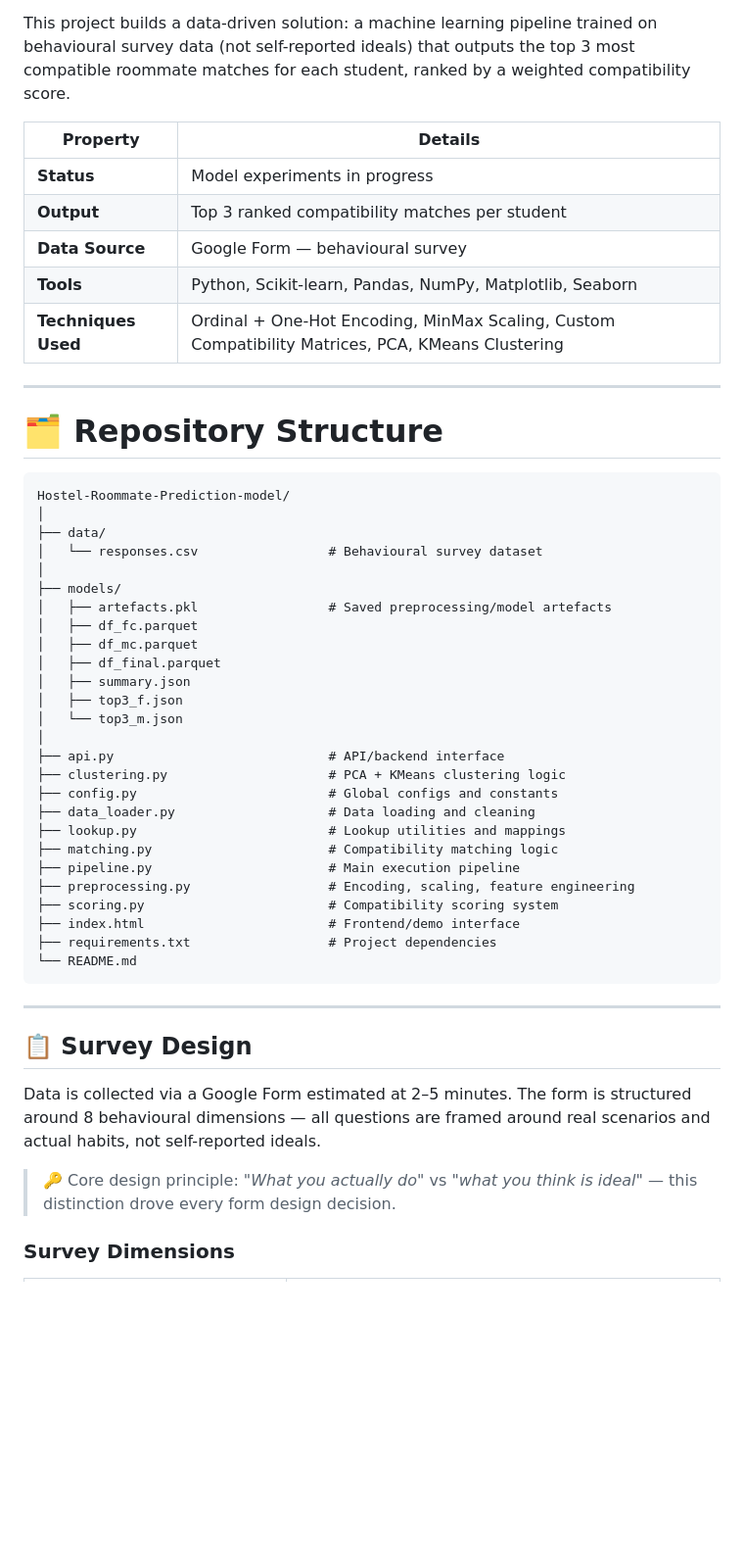
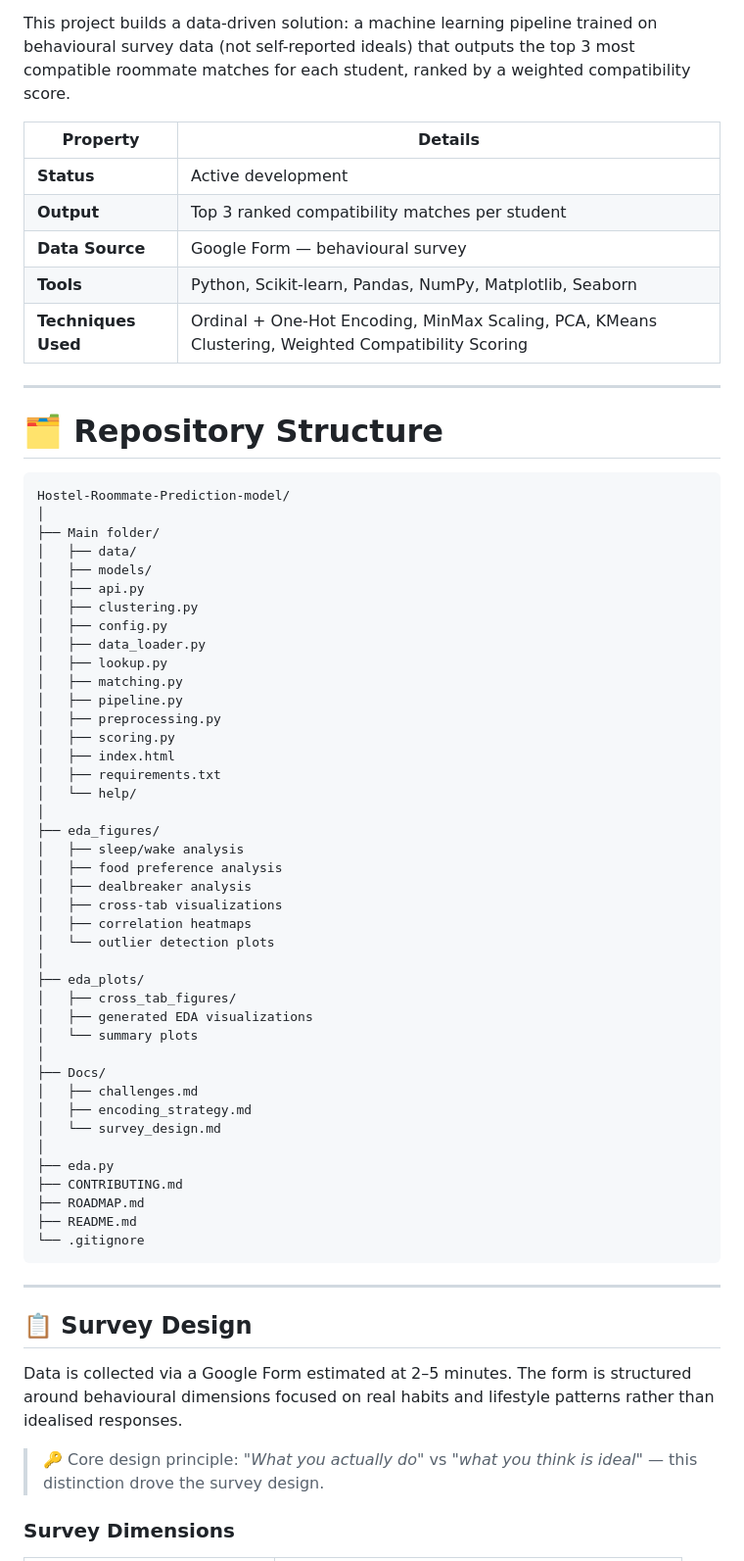
Before and after one commit to Ariba-Naaz/Hostel-Roommate-Prediction-model, a Markdown page: README.md, the part around one of its changes. Shown at 98% size. Drawn GitHub-style; blank space fills up the shorter version.

````diff
--- a/README.md
+++ b/README.md
@@ -22,13 +22,13 @@ Most hostel institutions assign roommates randomly or allow self-selection — b
 
 This project builds a data-driven solution: a machine learning pipeline trained on behavioural survey data (not self-reported ideals) that outputs the top 3 most compatible roommate matches for each student, ranked by a weighted compatibility score.
 
-| Property | Details |
-|---|---|
-| **Status** | Model experiments in progress |
-| **Output** | Top 3 ranked compatibility matches per student |
-| **Data Source** | Google Form — behavioural survey |
-| **Tools** | Python, Scikit-learn, Pandas, NumPy, Matplotlib, Seaborn |
-| **Techniques Used** | Ordinal + One-Hot Encoding, MinMax Scaling, Custom Compatibility Matrices, PCA, KMeans Clustering |
+| Property            | Details                                                                                            |
+| ------------------- | -------------------------------------------------------------------------------------------------- |
+| **Status**          | Active development                                                                                 |
+| **Output**          | Top 3 ranked compatibility matches per student                                                     |
+| **Data Source**     | Google Form — behavioural survey                                                                   |
+| **Tools**           | Python, Scikit-learn, Pandas, NumPy, Matplotlib, Seaborn                                           |
+| **Techniques Used** | Ordinal + One-Hot Encoding, MinMax Scaling, PCA, KMeans Clustering, Weighted Compatibility Scoring |
 
 ---
 
@@ -37,39 +37,54 @@ This project builds a data-driven solution: a machine learning pipeline trained
 ```text
 Hostel-Roommate-Prediction-model/
 │
-├── data/
-│   └── responses.csv                 # Behavioural survey dataset
+├── Main folder/
+│   ├── data/
+│   ├── models/
+│   ├── api.py
+│   ├── clustering.py
+│   ├── config.py
+│   ├── data_loader.py
+│   ├── lookup.py
+│   ├── matching.py
+│   ├── pipeline.py
+│   ├── preprocessing.py
+│   ├── scoring.py
+│   ├── index.html
+│   ├── requirements.txt
+│   └── help/
 │
-├── models/
-│   ├── artefacts.pkl                 # Saved preprocessing/model artefacts
-│   ├── df_fc.parquet
-│   ├── df_mc.parquet
-│   ├── df_final.parquet
-│   ├── summary.json
-│   ├── top3_f.json
-│   └── top3_m.json
+├── eda_figures/
+│   ├── sleep/wake analysis
+│   ├── food preference analysis
+│   ├── dealbreaker analysis
+│   ├── cross-tab visualizations
+│   ├── correlation heatmaps
+│   └── outlier detection plots
 │
-├── api.py                            # API/backend interface
-├── clustering.py                     # PCA + KMeans clustering logic
-├── config.py                         # Global configs and constants
-├── data_loader.py                    # Data loading and cleaning
-├── lookup.py                         # Lookup utilities and mappings
-├── matching.py                       # Compatibility matching logic
-├── pipeline.py                       # Main execution pipeline
-├── preprocessing.py                  # Encoding, scaling, feature engineering
-├── scoring.py                        # Compatibility scoring system
-├── index.html                        # Frontend/demo interface
-├── requirements.txt                  # Project dependencies
-└── README.md
+├── eda_plots/
+│   ├── cross_tab_figures/
+│   ├── generated EDA visualizations
+│   └── summary plots
+│
+├── Docs/
+│   ├── challenges.md
+│   ├── encoding_strategy.md
+│   └── survey_design.md
+│
+├── eda.py
+├── CONTRIBUTING.md
+├── ROADMAP.md
+├── README.md
+└── .gitignore
 ```
 
 ---
 
 ## 📋 Survey Design
 
-Data is collected via a Google Form estimated at 2–5 minutes. The form is structured around 8 behavioural dimensions — all questions are framed around real scenarios and actual habits, not self-reported ideals.
+Data is collected via a Google Form estimated at 2–5 minutes. The form is structured around behavioural dimensions focused on real habits and lifestyle patterns rather than idealised responses.
 
-> 🔑 Core design principle: *"What you actually do"* vs *"what you think is ideal"* — this distinction drove every form design decision.
+> 🔑 Core design principle: *"What you actually do"* vs *"what you think is ideal"* — this distinction drove the survey design.
 
 ### Survey Dimensions
 
````
Also changed, not shown: other parts of README.md (+134 -93 lines).
